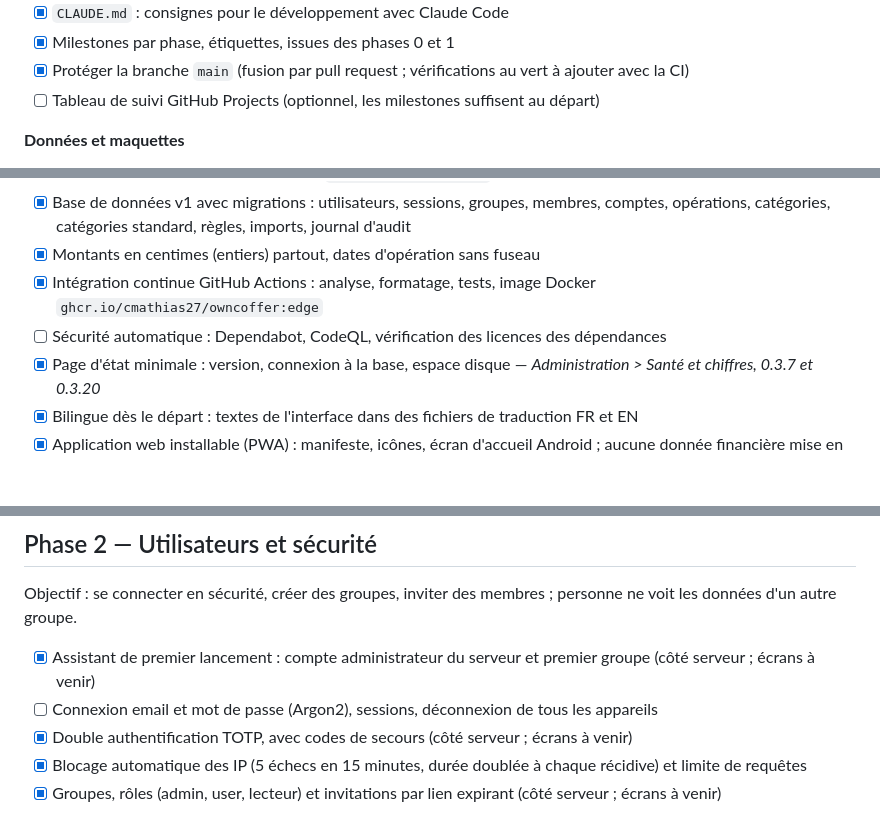
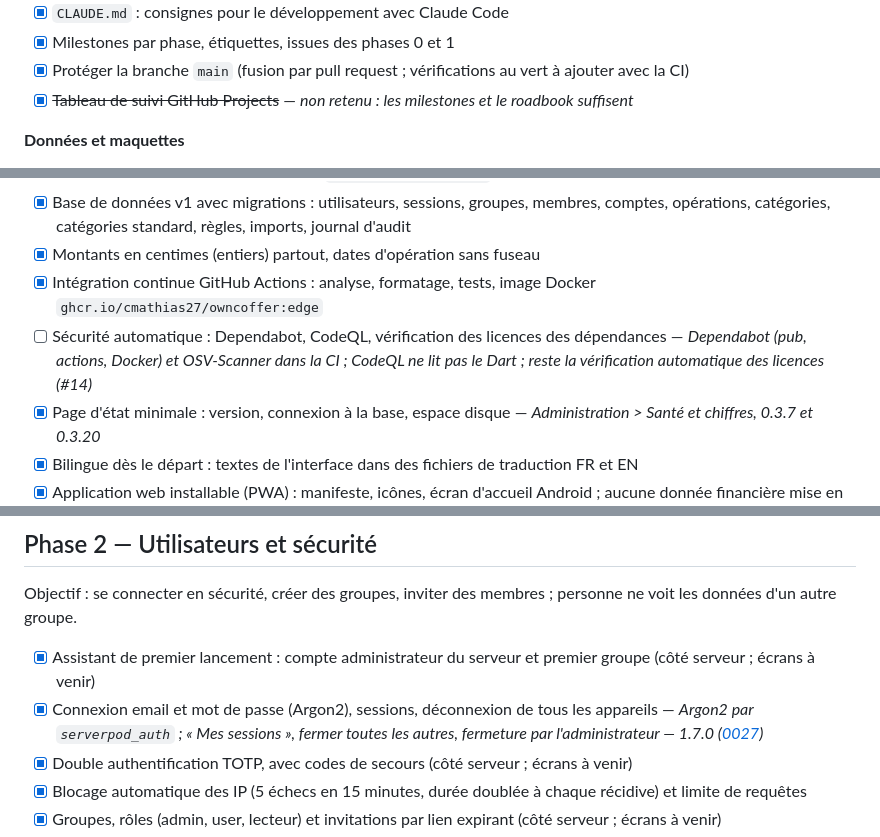
Before and after one commit to cmathias27/OwnCoffer, a Markdown page: docs/ROADBOOK.md, 3 parts joined by grey strips. GitHub-like rendering; blank space fills up the shorter version.

```diff
--- a/docs/ROADBOOK.md
+++ b/docs/ROADBOOK.md
@@ -65,7 +69,7 @@ Objectif : tout décider et tout organiser avant la première ligne de code.
 - [x] `CLAUDE.md` : consignes pour le développement avec Claude Code
 - [x] Milestones par phase, étiquettes, issues des phases 0 et 1
 - [x] Protéger la branche `main` (fusion par pull request ; vérifications au vert à ajouter avec la CI)
-- [ ] Tableau de suivi GitHub Projects (optionnel, les milestones suffisent au départ)
+- [x] ~~Tableau de suivi GitHub Projects~~ — *non retenu : les milestones et le roadbook suffisent*
 
 **Données et maquettes**
 
@@ -85,7 +89,7 @@ Objectif : un serveur vide mais complet, qui se lance en une commande et se test
 - [x] Base de données v1 avec migrations : utilisateurs, sessions, groupes, membres, comptes, opérations, catégories, catégories standard, règles, imports, journal d'audit
 - [x] Montants en centimes (entiers) partout, dates d'opération sans fuseau
 - [x] Intégration continue GitHub Actions : analyse, formatage, tests, image Docker `ghcr.io/cmathias27/owncoffer:edge`
-- [ ] Sécurité automatique : Dependabot, CodeQL, vérification des licences des dépendances
+- [ ] Sécurité automatique : Dependabot, CodeQL, vérification des licences des dépendances — *Dependabot (pub, actions, Docker) et OSV-Scanner dans la CI ; CodeQL ne lit pas le Dart ; reste la vérification automatique des licences (#14)*
 - [x] Page d'état minimale : version, connexion à la base, espace disque — *Administration > Santé et chiffres, 0.3.7 et 0.3.20*
 - [x] Bilingue dès le départ : textes de l'interface dans des fichiers de traduction FR et EN
 - [x] Application web installable (PWA) : manifeste, icônes, écran d'accueil Android ; aucune donnée financière mise en cache sur l'appareil (décision 0011)
@@ -97,7 +101,7 @@ Objectif : un serveur vide mais complet, qui se lance en une commande et se test
 Objectif : se connecter en sécurité, créer des groupes, inviter des membres ; personne ne voit les données d'un autre groupe.
 
 - [x] Assistant de premier lancement : compte administrateur du serveur et premier groupe (côté serveur ; écrans à venir)
-- [ ] Connexion email et mot de passe (Argon2), sessions, déconnexion de tous les appareils
+- [x] Connexion email et mot de passe (Argon2), sessions, déconnexion de tous les appareils — *Argon2 par `serverpod_auth` ; « Mes sessions », fermer toutes les autres, fermeture par l'administrateur — 1.7.0 ([0027](decisions/0027-sessions-et-appareils.md))*
 - [x] Double authentification TOTP, avec codes de secours (côté serveur ; écrans à venir)
 - [x] Blocage automatique des IP (5 échecs en 15 minutes, durée doublée à chaque récidive) et limite de requêtes
 - [x] Groupes, rôles (admin, user, lecteur) et invitations par lien expirant (côté serveur ; écrans à venir)
```
Also changed, not shown: other parts of docs/ROADBOOK.md (+11 -5 lines).
